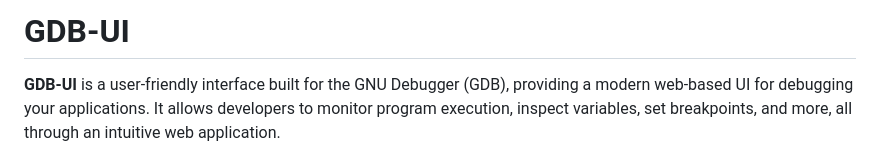
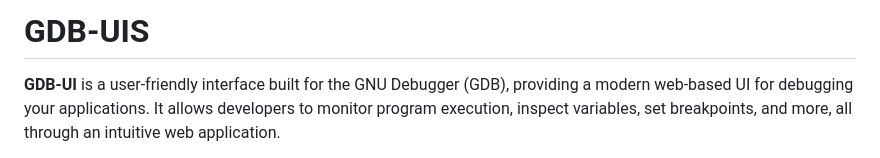
Before and after one commit to c2siorg/GDB-UI, a Markdown page: README.md, the part around the change. Drawn GitHub-style.

```diff
--- a/README.md
+++ b/README.md
@@ -1,4 +1,4 @@
-# GDB-UI
+# GDB-UIS
 
 **GDB-UI** is a user-friendly interface built for the GNU Debugger (GDB), providing a modern web-based UI for debugging your applications. It allows developers to monitor program execution, inspect variables, set breakpoints, and more, all through an intuitive web application.
 
```
